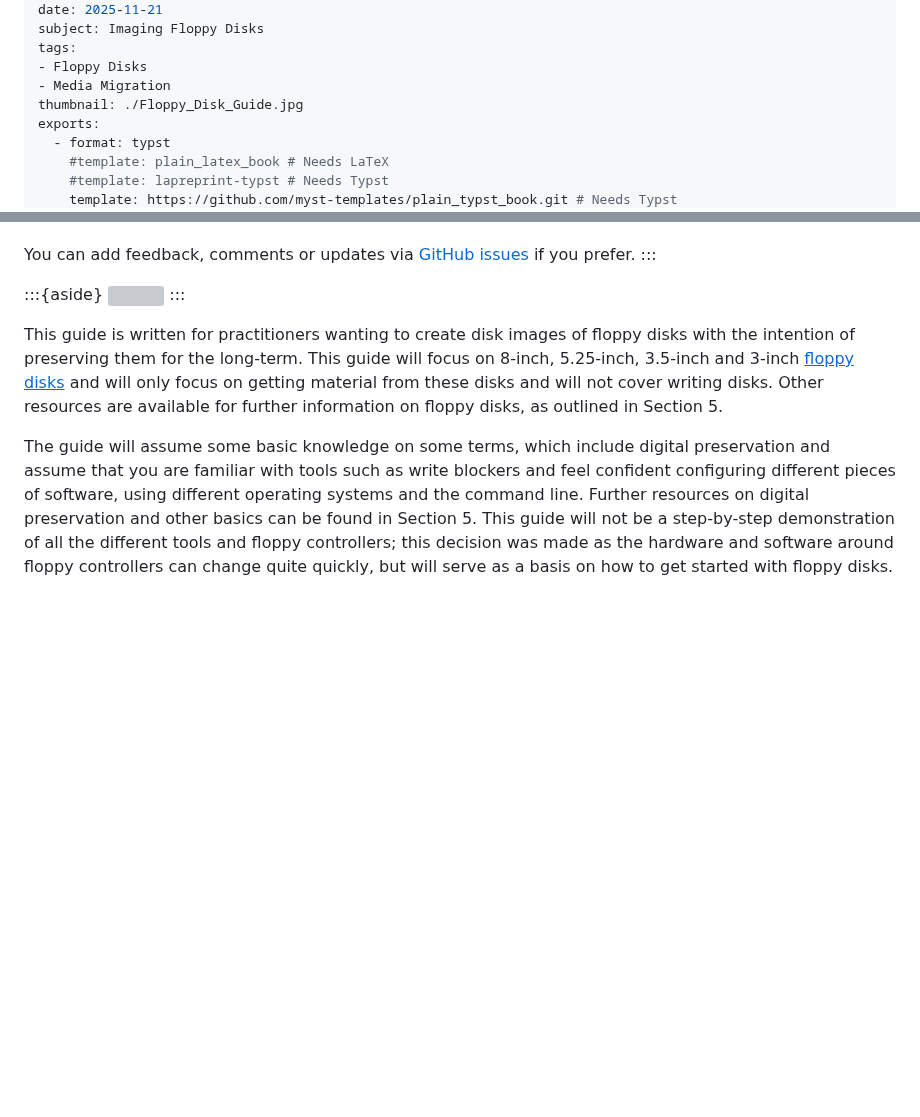
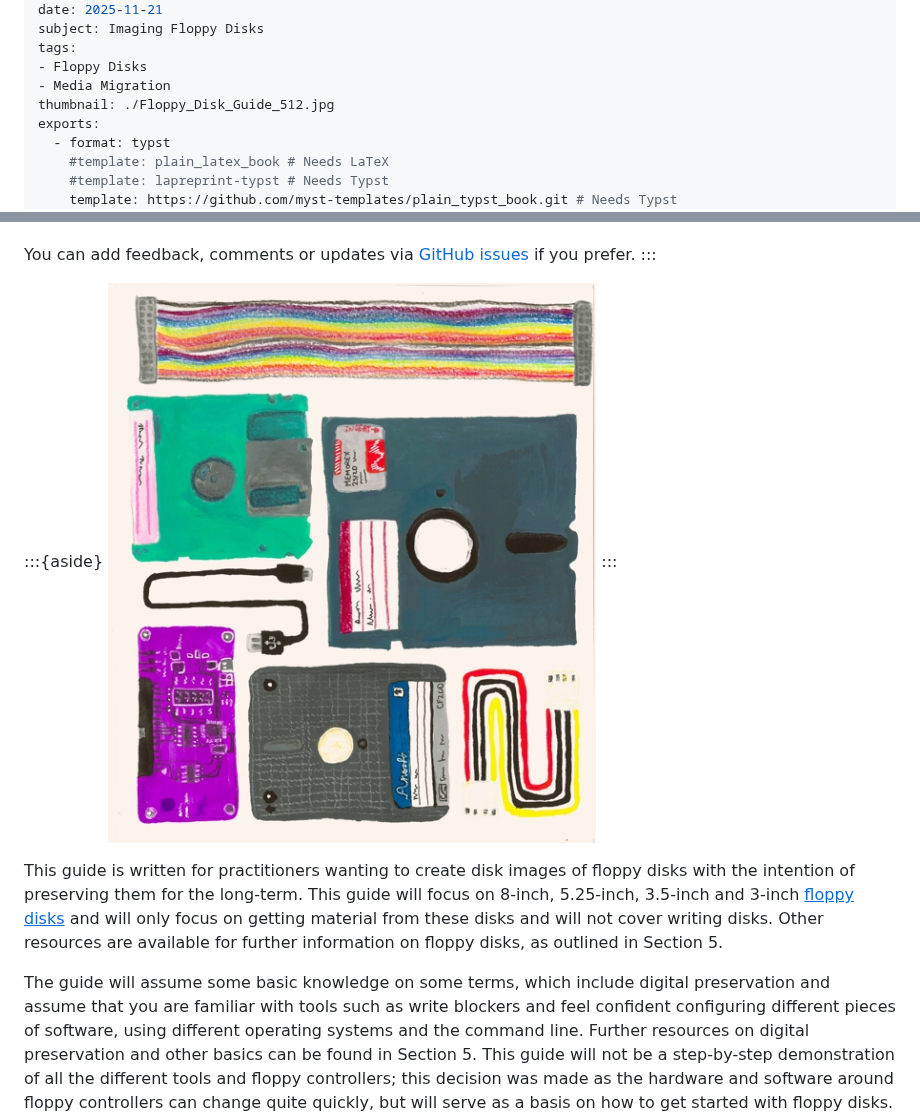
Before and after one commit to digipres/the-floppy-guide, a Markdown page: index.md, 2 parts joined by grey strips. Drawn GitHub-style; pictures changed too: Floppy_Disk_Guide_512.jpg (added); blank space fills up the shorter version; grey boxes are pictures that could not be loaded.

Commit message:
Use smaller image where it makes sense.

```diff
--- a/index.md
+++ b/index.md
@@ -11,7 +11,7 @@ subject: Imaging Floppy Disks
 tags:
 - Floppy Disks
 - Media Migration
-thumbnail: ./Floppy_Disk_Guide.jpg
+thumbnail: ./Floppy_Disk_Guide_512.jpg
 exports:
   - format: typst
     #template: plain_latex_book # Needs LaTeX
@@ -42,7 +42,7 @@ You can add feedback, comments or updates via [GitHub issues](https://github.com
 :::
 
 :::{aside}
-<img src="./Floppy_Disk_Guide.jpg"/>
+<img src="./Floppy_Disk_Guide_512.jpg"/>
 :::
 
 This guide is written for practitioners wanting to create disk images of floppy disks with the intention of preserving them for the long-term. This guide will focus on 8-inch, 5.25-inch, 3.5-inch and 3-inch [<u>floppy disks</u>](https://en.wikipedia.org/wiki/Floppy_disk) and will only focus on getting material from these disks and will not cover writing disks. Other resources are available for further information on floppy disks, as outlined in Section 5.
```
Also changed, not shown: index_head.md (+1 -1 lines), Floppy_Disk_Guide_1024.jpg (added).
